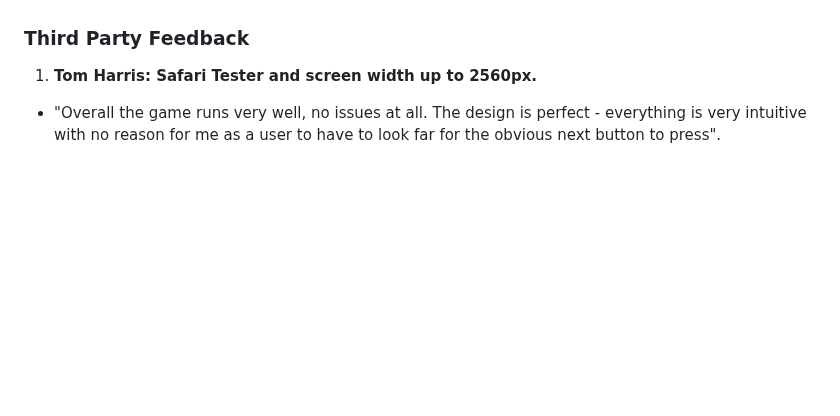
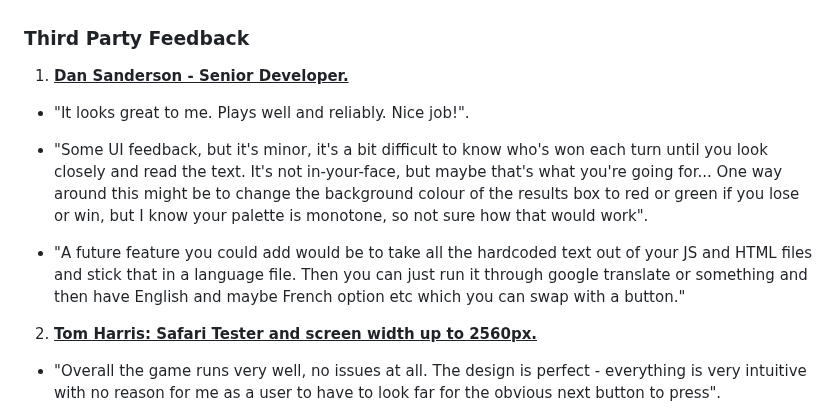
Before and after one commit to Claire-Fisher/rock-paper-scissors-ms2, a Markdown page: TESTING.md, the part around the change. Drawn GitHub-style; blank space fills up the shorter version.

Commit message:
add: third party feedback comments from Dan Sanderson

```diff
--- a/TESTING.md
+++ b/TESTING.md
@@ -283,8 +283,14 @@ In addition to the accessibility score on lighthouse, [WAVE - Web accessibility
         * Lose outcome is still less favourable than win, as the single gif will be displayed every time a loss result is reached.
 
 ### Third Party Feedback
+1. <u>**Dan Sanderson - Senior Developer.**</u>
+  * "It looks great to me. Plays well and reliably. Nice job!".
 
-1. **Tom Harris: Safari Tester and screen width up to 2560px.**
+  * "Some UI feedback, but it's minor, it's a bit difficult to know who's won each turn until you look closely and read the text. It's not in-your-face, but maybe that's what you're going for... One way around this might be to change the background colour of the results box to red or green if you lose or win, but I know your palette is monotone, so not sure how that would work".
+
+  * "A future feature you could add would be to take all the hardcoded text out of your JS and HTML files and stick that in a language file. Then you can just run it through google translate or something and then have English and maybe French option etc which you can swap with a button."
+
+2. <u>**Tom Harris: Safari Tester and screen width up to 2560px.**</u>
   * "Overall the game runs very well, no issues at all. The design is perfect - everything is very intuitive with no reason for me as a user to have to look far for the obvious next button to press".
 
   * "The monochrome design really works in the games favour, text is clear and very easy to read, the rules page is clear and very nice way to show the rules".
```
